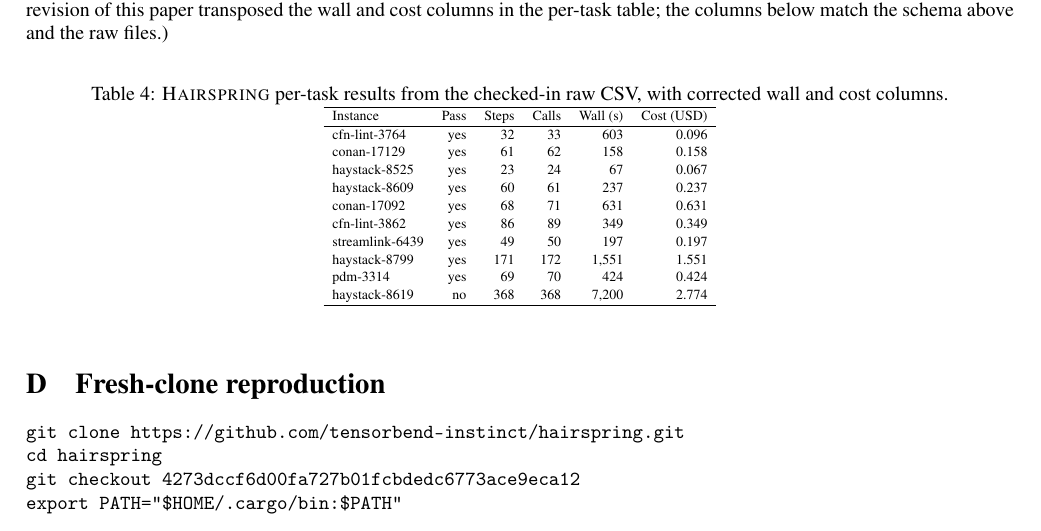
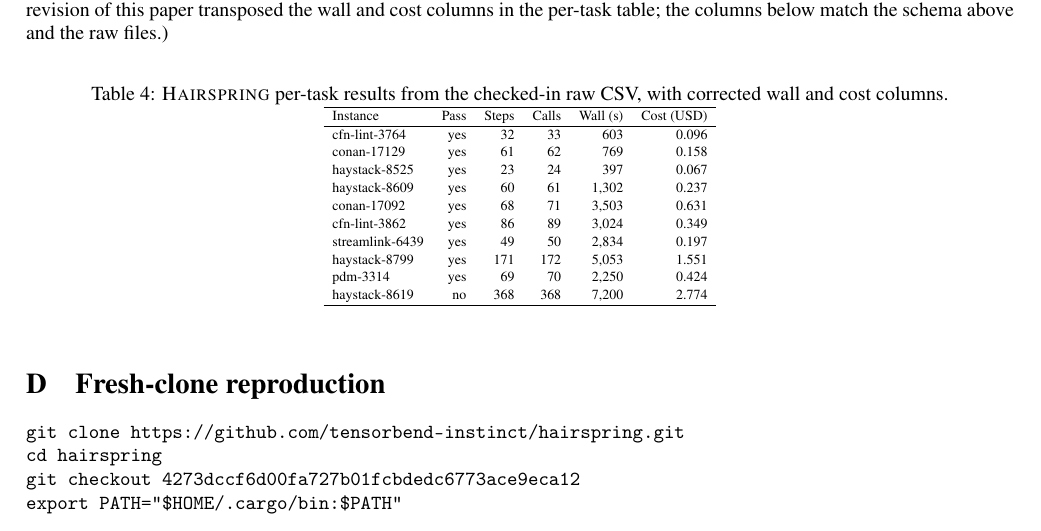
Before and after one commit to tensorbend-instinct/hairspring, a LaTeX paper (paper/hairspring.tex): part of page 11 of 13 before the commit and part of page 11 of 12 after it, cut so that both start at the same text. Compiled offline with pdfLaTeX.

Commit message:
paper: remove trailing blank page, correct per-task wall column, fix figure deps in Makefile

```diff
--- a/paper/hairspring.tex
+++ b/paper/hairspring.tex
@@ -301,14 +301,14 @@ The baseline JSON stores the corresponding instance identifier, submission flag,
 \begin{tabular}{lrrrrr}\hline
 Instance & Pass & Steps & Calls & Wall (s) & Cost (USD)\\\hline
 cfn-lint-3764 & yes & 32 & 33 & 603 & 0.096\\
-conan-17129 & yes & 61 & 62 & 158 & 0.158\\
-haystack-8525 & yes & 23 & 24 & 67 & 0.067\\
-haystack-8609 & yes & 60 & 61 & 237 & 0.237\\
-conan-17092 & yes & 68 & 71 & 631 & 0.631\\
-cfn-lint-3862 & yes & 86 & 89 & 349 & 0.349\\
-streamlink-6439 & yes & 49 & 50 & 197 & 0.197\\
-haystack-8799 & yes & 171 & 172 & 1,551 & 1.551\\
-pdm-3314 & yes & 69 & 70 & 424 & 0.424\\
+conan-17129 & yes & 61 & 62 & 769 & 0.158\\
+haystack-8525 & yes & 23 & 24 & 397 & 0.067\\
+haystack-8609 & yes & 60 & 61 & 1,302 & 0.237\\
+conan-17092 & yes & 68 & 71 & 3,503 & 0.631\\
+cfn-lint-3862 & yes & 86 & 89 & 3,024 & 0.349\\
+streamlink-6439 & yes & 49 & 50 & 2,834 & 0.197\\
+haystack-8799 & yes & 171 & 172 & 5,053 & 1.551\\
+pdm-3314 & yes & 69 & 70 & 2,250 & 0.424\\
 haystack-8619 & no & 368 & 368 & 7,200 & 2.774\\\hline
 \end{tabular}
 \end{table}
```
Also changed, not shown: paper/Makefile, paper/hairspring.pdf, paper/hairspring.tex (4 more changed lines), 1 other file.
